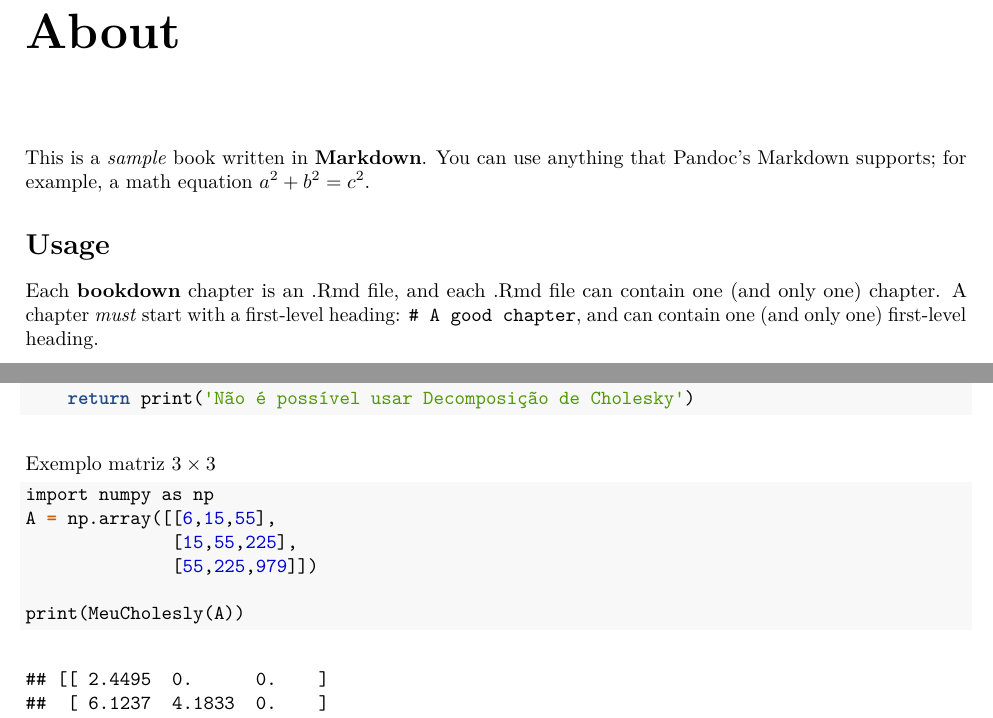
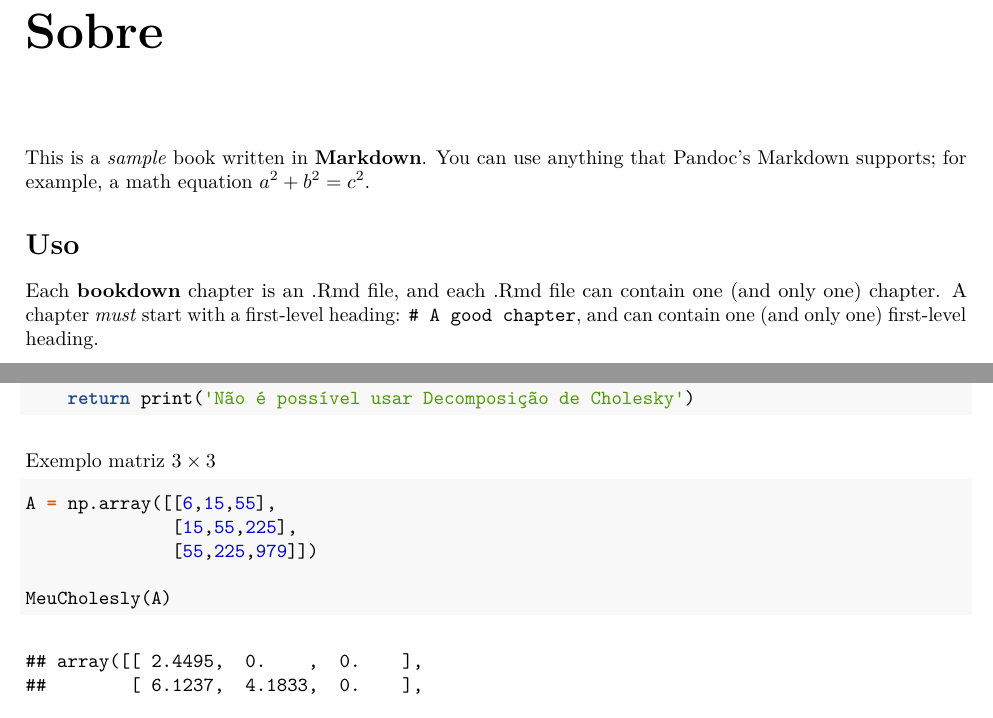
Before and after one commit to Paulo-de-Souza/MeuLivro, a LaTeX book (docs/MeuLivro.tex): two parts of pages 5 and 17 of 25, joined at a grey line, cut at the place of the change. Compiled offline with pdfLaTeX.

Commit message:
Create chunks.json
mudei

```diff
--- a/docs/MeuLivro.tex
+++ b/docs/MeuLivro.tex
@@ -132,15 +132,15 @@
 \setcounter{tocdepth}{1}
 \tableofcontents
 }
-\hypertarget{about}{%
-\chapter*{About}\label{about}}
-\addcontentsline{toc}{chapter}{About}
+\hypertarget{sobre}{%
+\chapter*{Sobre}\label{sobre}}
+\addcontentsline{toc}{chapter}{Sobre}
 
 This is a \emph{sample} book written in \textbf{Markdown}. You can use anything that Pandoc's Markdown supports; for example, a math equation \(a^2 + b^2 = c^2\).
 
-\hypertarget{usage}{%
-\section*{Usage}\label{usage}}
-\addcontentsline{toc}{section}{Usage}
+\hypertarget{uso}{%
+\section*{Uso}\label{uso}}
+\addcontentsline{toc}{section}{Uso}
 
 Each \textbf{bookdown} chapter is an .Rmd file, and each .Rmd file can contain one (and only one) chapter. A chapter \emph{must} start with a first-level heading: \texttt{\#\ A\ good\ chapter}, and can contain one (and only one) first-level heading.
 
@@ -415,19 +416,19 @@ Exemplo matriz \(3 \times 3\)
 
 \begin{Shaded}
 \begin{Highlighting}[]
-\ImportTok{import}\NormalTok{ numpy }\ImportTok{as}\NormalTok{ np}
+
 \NormalTok{A }\OperatorTok{=}\NormalTok{ np.array([[}\DecValTok{6}\NormalTok{,}\DecValTok{15}\NormalTok{,}\DecValTok{55}\NormalTok{],}
 \NormalTok{              [}\DecValTok{15}\NormalTok{,}\DecValTok{55}\NormalTok{,}\DecValTok{225}\NormalTok{],}
 \NormalTok{              [}\DecValTok{55}\NormalTok{,}\DecValTok{225}\NormalTok{,}\DecValTok{979}\NormalTok{]])}
 
-\BuiltInTok{print}\NormalTok{(MeuCholesly(A))}
+\NormalTok{MeuCholesly(A)}
 \end{Highlighting}
 \end{Shaded}
 
 \begin{verbatim}
-## [[ 2.4495  0.      0.    ]
-##  [ 6.1237  4.1833  0.    ]
-##  [22.4537 20.9165  6.1101]]
+## array([[ 2.4495,  0.    ,  0.    ],
+##        [ 6.1237,  4.1833,  0.    ],
+##        [22.4537, 20.9165,  6.1101]])
 \end{verbatim}
 
 Exemplo matriz \(4 \times 4\)
```
Also changed, not shown: docs/MeuLivro.pdf, docs/MeuLivro.tex (1 more changed lines), 12 other files.
